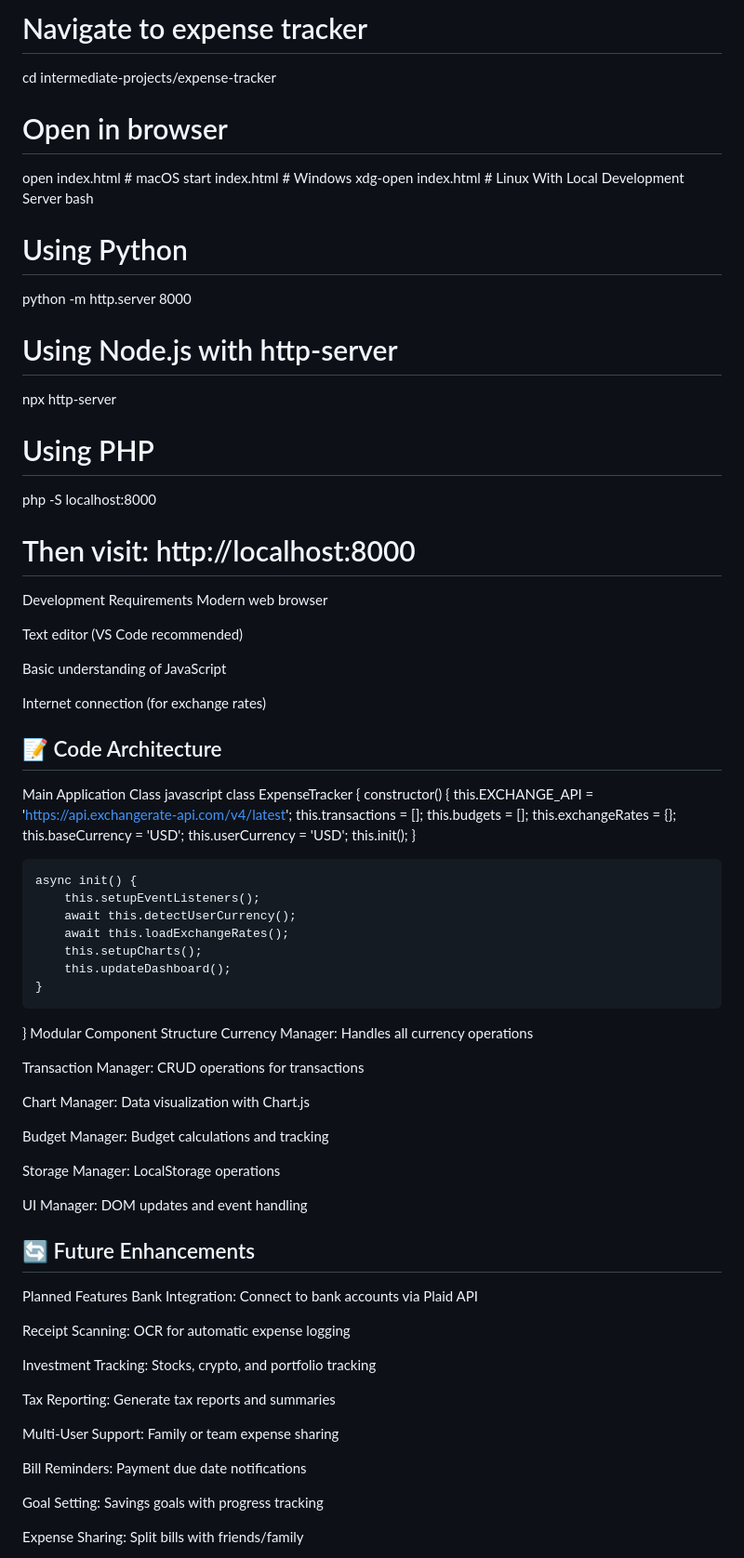
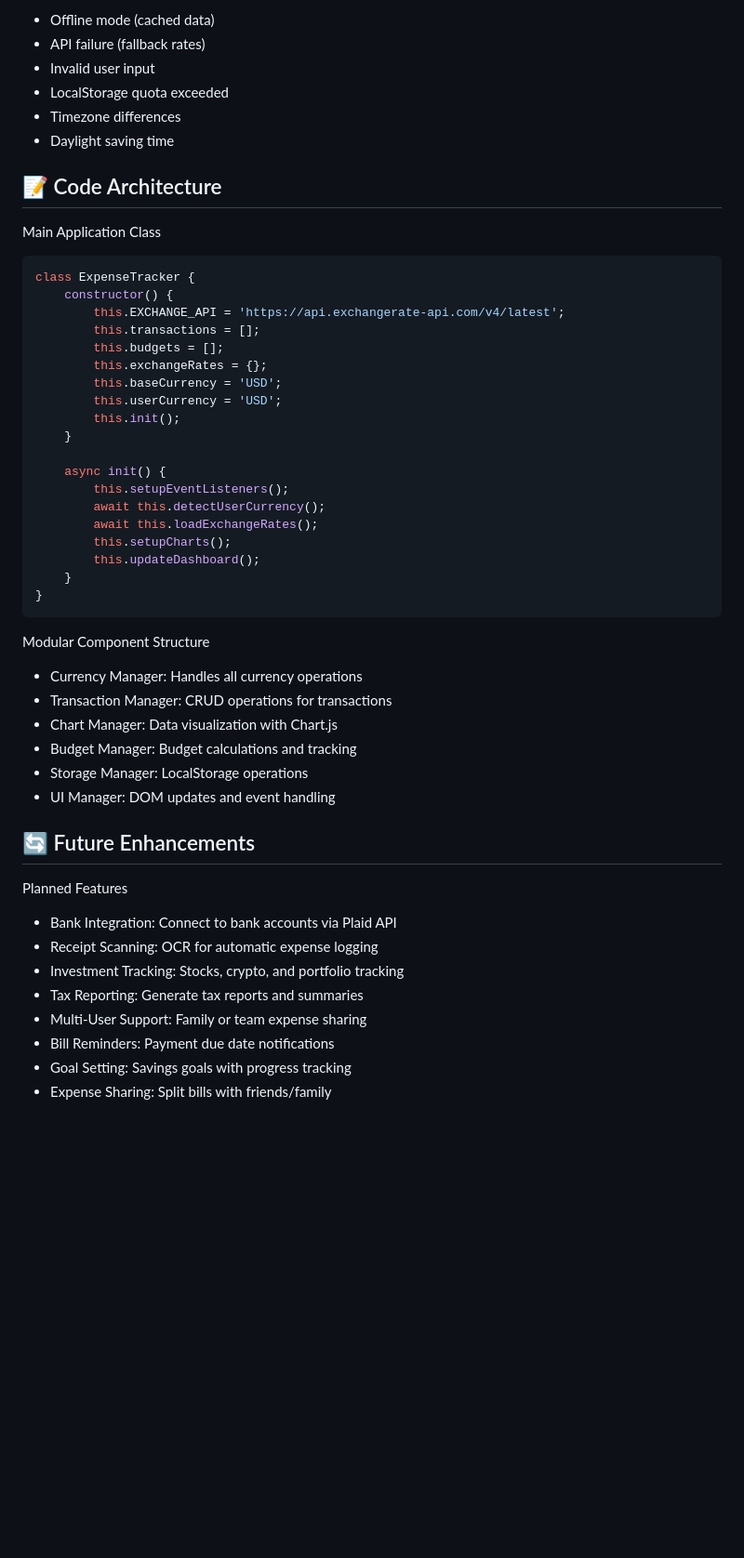
Before and after one commit to elagiaunified/intermediate-projects, a Markdown page: expense-tracker/README.md, the part around one of its changes. Shown at 93% size. GitHub-like rendering; blank space fills up the shorter version.

````diff
--- a/expense-tracker/README.md
+++ b/expense-tracker/README.md
@@ -285,34 +216,13 @@ git clone https://github.com/yourusername/intermediate-projects.git
-# Navigate to expense tracker
-cd intermediate-projects/expense-tracker
-
-# Open in browser
-open index.html  # macOS
-start index.html # Windows
-xdg-open index.html # Linux
-With Local Development Server
-bash
-# Using Python
-python -m http.server 8000
-
-# Using Node.js with http-server
-npx http-server
-
-# Using PHP
-php -S localhost:8000
-
-# Then visit: http://localhost:8000
-Development Requirements
-Modern web browser
-
-Text editor (VS Code recommended)
-
-Basic understanding of JavaScript
-
-Internet connection (for exchange rates)
+- Offline mode (cached data)
+- API failure (fallback rates)
+- Invalid user input
+- LocalStorage quota exceeded
+- Timezone differences
+- Daylight saving time
 
 ## 📝 Code Architecture
 Main Application Class
-javascript
+```javascript
 class ExpenseTracker {
     constructor() {
         this.EXCHANGE_API = 'https://api.exchangerate-api.com/v4/latest';
@@ -332,35 +242,25 @@ class ExpenseTracker {
         this.updateDashboard();
     }
 }
+```
+
 Modular Component Structure
-Currency Manager: Handles all currency operations
-
-Transaction Manager: CRUD operations for transactions
-
-Chart Manager: Data visualization with Chart.js
-
-Budget Manager: Budget calculations and tracking
-
-Storage Manager: LocalStorage operations
-
-UI Manager: DOM updates and event handling
+- Currency Manager: Handles all currency operations
+- Transaction Manager: CRUD operations for transactions
+- Chart Manager: Data visualization with Chart.js
+- Budget Manager: Budget calculations and tracking
+- Storage Manager: LocalStorage operations
+- UI Manager: DOM updates and event handling
 
 ## 🔄 Future Enhancements
 Planned Features
-Bank Integration: Connect to bank accounts via Plaid API
-
-Receipt Scanning: OCR for automatic expense logging
-
-Investment Tracking: Stocks, crypto, and portfolio tracking
-
-Tax Reporting: Generate tax reports and summaries
-
-Multi-User Support: Family or team expense sharing
-
-Bill Reminders: Payment due date notifications
-
-Goal Setting: Savings goals with progress tracking
-
-Expense Sharing: Split bills with friends/family
+- Bank Integration: Connect to bank accounts via Plaid API
+- Receipt Scanning: OCR for automatic expense logging
+- Investment Tracking: Stocks, crypto, and portfolio tracking
+- Tax Reporting: Generate tax reports and summaries
+- Multi-User Support: Family or team expense sharing
+- Bill Reminders: Payment due date notifications
+- Goal Setting: Savings goals with progress tracking
+- Expense Sharing: Split bills with friends/family
 
 Technical Improvements
````
Also changed, not shown: other parts of expense-tracker/README.md (+163 -336 lines).
